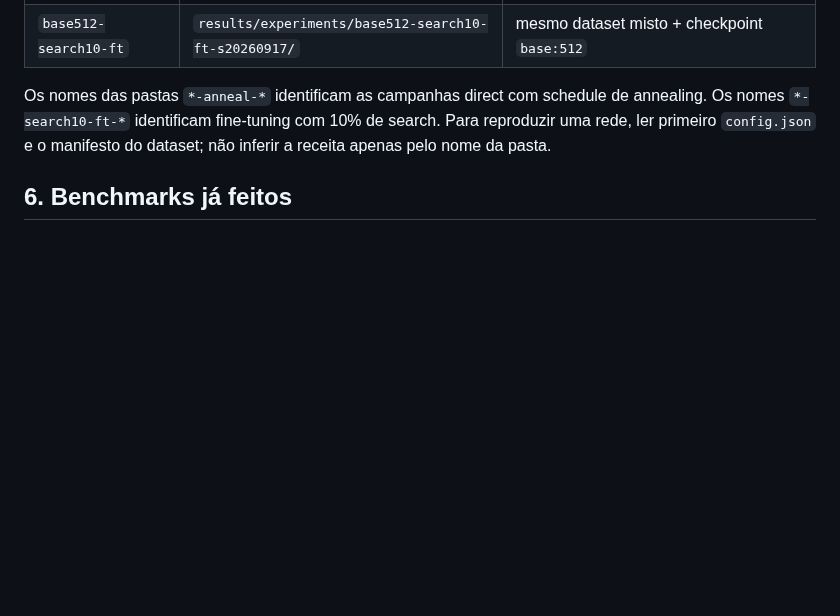
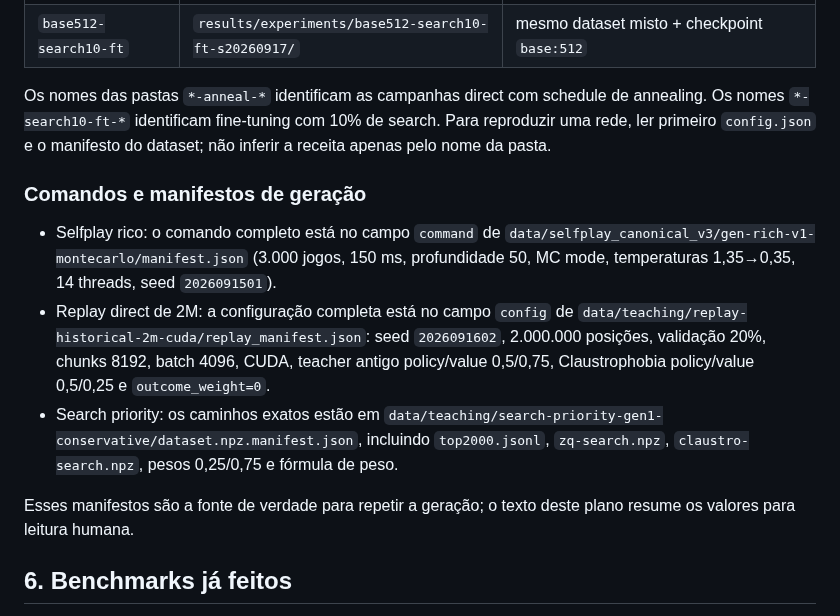
Before and after one commit to gitzambrano/zquoridor, a Markdown page: plano-zquoridor.md, the part around one of its changes. GitHub-like rendering; blank space fills up the shorter version.

```diff
--- a/plano-zquoridor.md
+++ b/plano-zquoridor.md
@@ -223,6 +223,25 @@ de annealing. Os nomes `*-search10-ft-*` identificam fine-tuning com 10% de
 search. Para reproduzir uma rede, ler primeiro `config.json` e o manifesto do
 dataset; não inferir a receita apenas pelo nome da pasta.
 
+### Comandos e manifestos de geração
+
+- Selfplay rico: o comando completo está no campo `command` de
+  `data/selfplay_canonical_v3/gen-rich-v1-montecarlo/manifest.json` (3.000
+  jogos, 150 ms, profundidade 50, MC mode, temperaturas 1,35→0,35, 14
+  threads, seed `2026091501`).
+- Replay direct de 2M: a configuração completa está no campo `config` de
+  `data/teaching/replay-historical-2m-cuda/replay_manifest.json`: seed
+  `2026091602`, 2.000.000 posições, validação 20%, chunks 8192, batch 4096,
+  CUDA, teacher antigo policy/value 0,5/0,75, Claustrophobia policy/value
+  0,5/0,25 e `outcome_weight=0`.
+- Search priority: os caminhos exatos estão em
+  `data/teaching/search-priority-gen1-conservative/dataset.npz.manifest.json`,
+  incluindo `top2000.jsonl`, `zq-search.npz`, `claustro-search.npz`, pesos
+  0,25/0,75 e fórmula de peso.
+
+Esses manifestos são a fonte de verdade para repetir a geração; o texto deste
+plano resume os valores para leitura humana.
+
 ## 6. Benchmarks já feitos
 
 Todos são screening de 20 pares, 200 ms por lance; nenhum promove rede.
```
Also changed, not shown: other parts of plano-zquoridor.md (+48 -3 lines).
